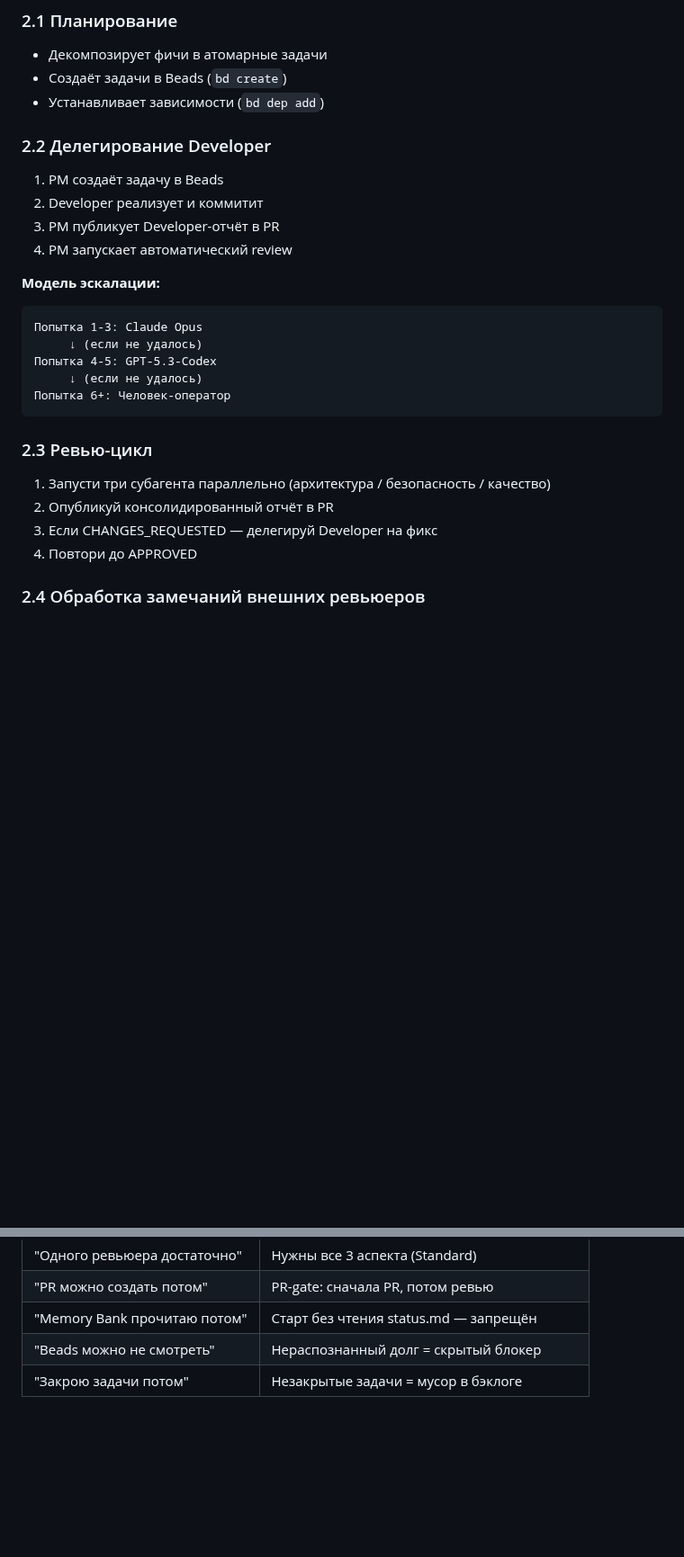
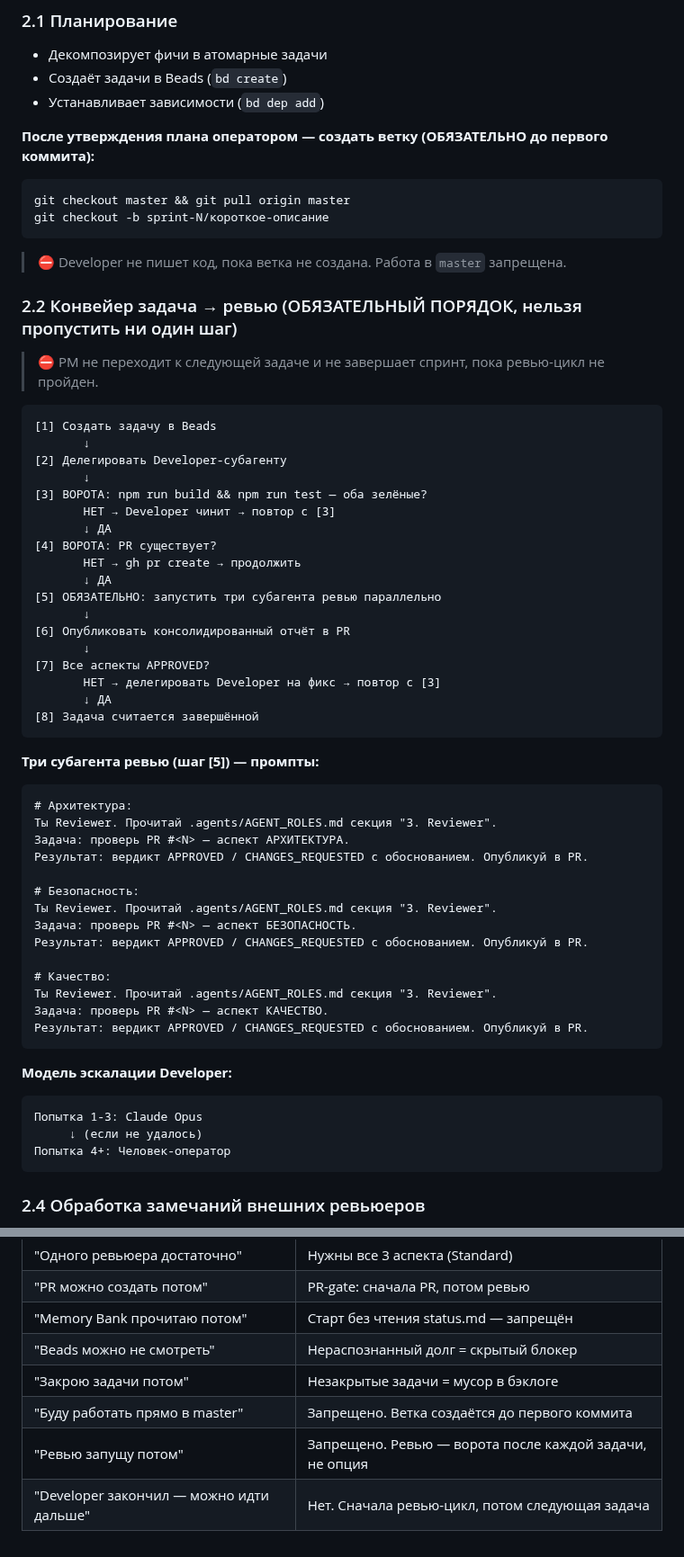
Before and after one commit to komleff/big-heroes, a Markdown page: .agents/PM_ROLE.md, 2 parts joined by grey strips. Shown at 90% size. GitHub-like rendering; blank space fills up the shorter version.

Commit message:
rules: enforce mandatory review pipeline after every task delivery
PM_ROLE.md:
- 2.2+2.3 объединены в единый конвейер с явными воротами [1]-[8]
- ворота: build+test зелёные → PR существует → 3 ревьюера параллельно →
  все APPROVED → задача закрыта
- промпты для трёх субагентов встроены прямо в конвейер
- самообман: 2 новых строки про ревью

developer.md:
- добавлен раздел 'Сигнал завершения' — обязательный после пуша
- Developer явно триггерит PM на запуск ревью-цикла

````diff
--- a/.agents/PM_ROLE.md
+++ b/.agents/PM_ROLE.md
@@ -75,29 +75,66 @@ bd show <id>               # детали конкретной задачи
 - Создаёт задачи в Beads (`bd create`)
 - Устанавливает зависимости (`bd dep add`)
 
-### 2.2 Делегирование Developer
+**После утверждения плана оператором — создать ветку (ОБЯЗАТЕЛЬНО до первого коммита):**
 
-1. PM создаёт задачу в Beads
-2. Developer реализует и коммитит
-3. PM публикует Developer-отчёт в PR
-4. PM запускает автоматический review
+```bash
+git checkout master && git pull origin master
+git checkout -b sprint-N/короткое-описание
+```
 
-**Модель эскалации:**
+> ⛔ Developer не пишет код, пока ветка не создана. Работа в `master` запрещена.
+
+### 2.2 Конвейер задача → ревью (ОБЯЗАТЕЛЬНЫЙ ПОРЯДОК, нельзя пропустить ни один шаг)
+
+> ⛔ PM не переходит к следующей задаче и не завершает спринт, пока ревью-цикл не пройден.
+
+```
+[1] Создать задачу в Beads
+       ↓
+[2] Делегировать Developer-субагенту
+       ↓
+[3] ВОРОТА: npm run build && npm run test — оба зелёные?
+       НЕТ → Developer чинит → повтор с [3]
+       ↓ ДА
+[4] ВОРОТА: PR существует?
+       НЕТ → gh pr create → продолжить
+       ↓ ДА
+[5] ОБЯЗАТЕЛЬНО: запустить три субагента ревью параллельно
+       ↓
+[6] Опубликовать консолидированный отчёт в PR
+       ↓
+[7] Все аспекты APPROVED?
+       НЕТ → делегировать Developer на фикс → повтор с [3]
+       ↓ ДА
+[8] Задача считается завершённой
+```
+
+**Три субагента ревью (шаг [5]) — промпты:**
+
+```
+# Архитектура:
+Ты Reviewer. Прочитай .agents/AGENT_ROLES.md секция "3. Reviewer".
+Задача: проверь PR #<N> — аспект АРХИТЕКТУРА.
+Результат: вердикт APPROVED / CHANGES_REQUESTED с обоснованием. Опубликуй в PR.
+
+# Безопасность:
+Ты Reviewer. Прочитай .agents/AGENT_ROLES.md секция "3. Reviewer".
+Задача: проверь PR #<N> — аспект БЕЗОПАСНОСТЬ.
+Результат: вердикт APPROVED / CHANGES_REQUESTED с обоснованием. Опубликуй в PR.
+
+# Качество:
+Ты Reviewer. Прочитай .agents/AGENT_ROLES.md секция "3. Reviewer".
+Задача: проверь PR #<N> — аспект КАЧЕСТВО.
+Результат: вердикт APPROVED / CHANGES_REQUESTED с обоснованием. Опубликуй в PR.
+```
+
+**Модель эскалации Developer:**
 
 ```
 Попытка 1-3: Claude Opus
      ↓ (если не удалось)
-Попытка 4-5: GPT-5.3-Codex
-     ↓ (если не удалось)
-Попытка 6+: Человек-оператор
+Попытка 4+: Человек-оператор
 ```
-
-### 2.3 Ревью-цикл
-
-1. Запусти три субагента параллельно (архитектура / безопасность / качество)
-2. Опубликуй консолидированный отчёт в PR
-3. Если CHANGES_REQUESTED — делегируй Developer на фикс
-4. Повтори до APPROVED
 
 ### 2.4 Обработка замечаний внешних ревьюеров
 
@@ -181,3 +218,6 @@ gh pr comment <NUMBER> --body "## ✅ Готов к merge
 | "Memory Bank прочитаю потом" | Старт без чтения status.md — запрещён |
 | "Beads можно не смотреть" | Нераспознанный долг = скрытый блокер |
 | "Закрою задачи потом" | Незакрытые задачи = мусор в бэклоге |
+| "Буду работать прямо в master" | Запрещено. Ветка создаётся до первого коммита |
+| "Ревью запущу потом" | Запрещено. Ревью — ворота после каждой задачи, не опция |
+| "Developer закончил — можно идти дальше" | Нет. Сначала ревью-цикл, потом следующая задача |
````
Also changed, not shown: .claude/agents/developer.md (+18 -0 lines).
